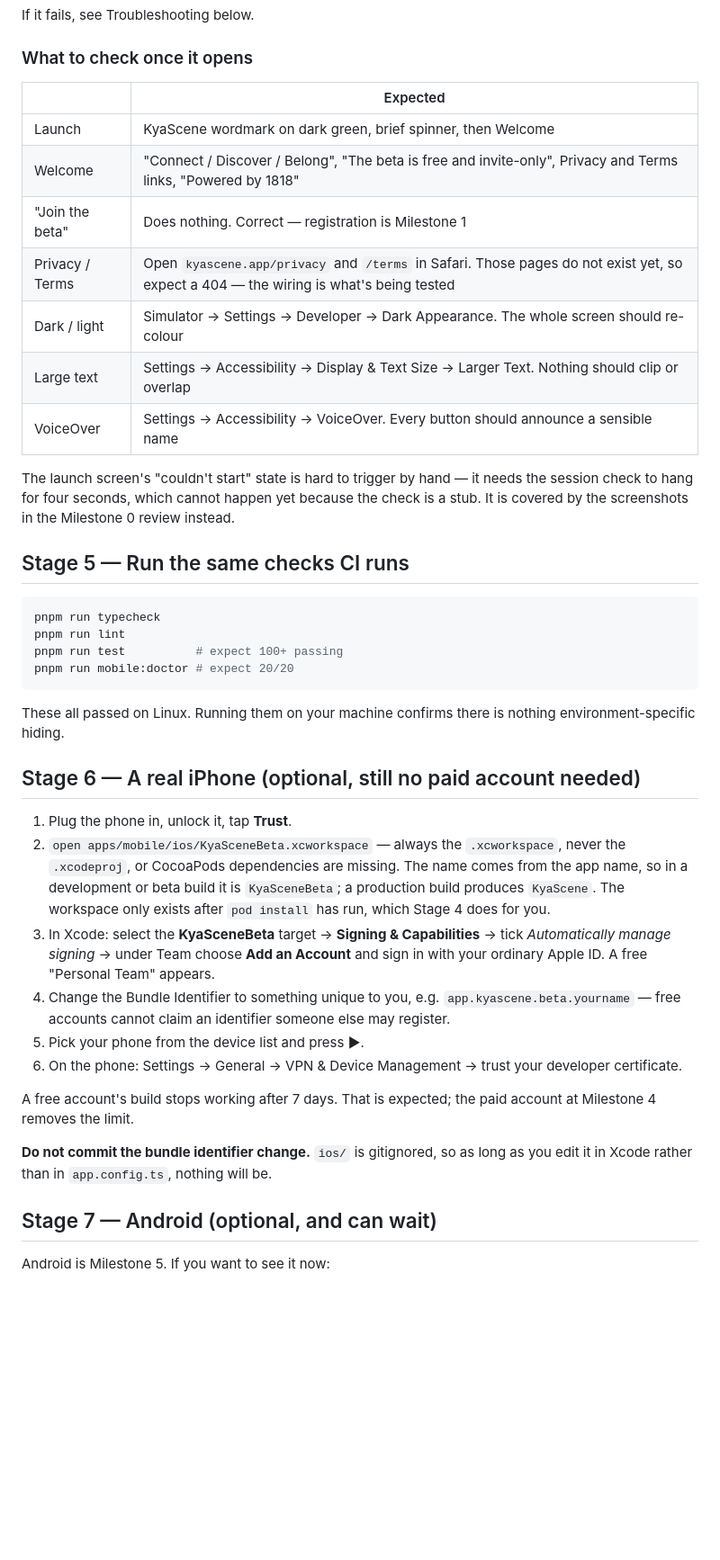
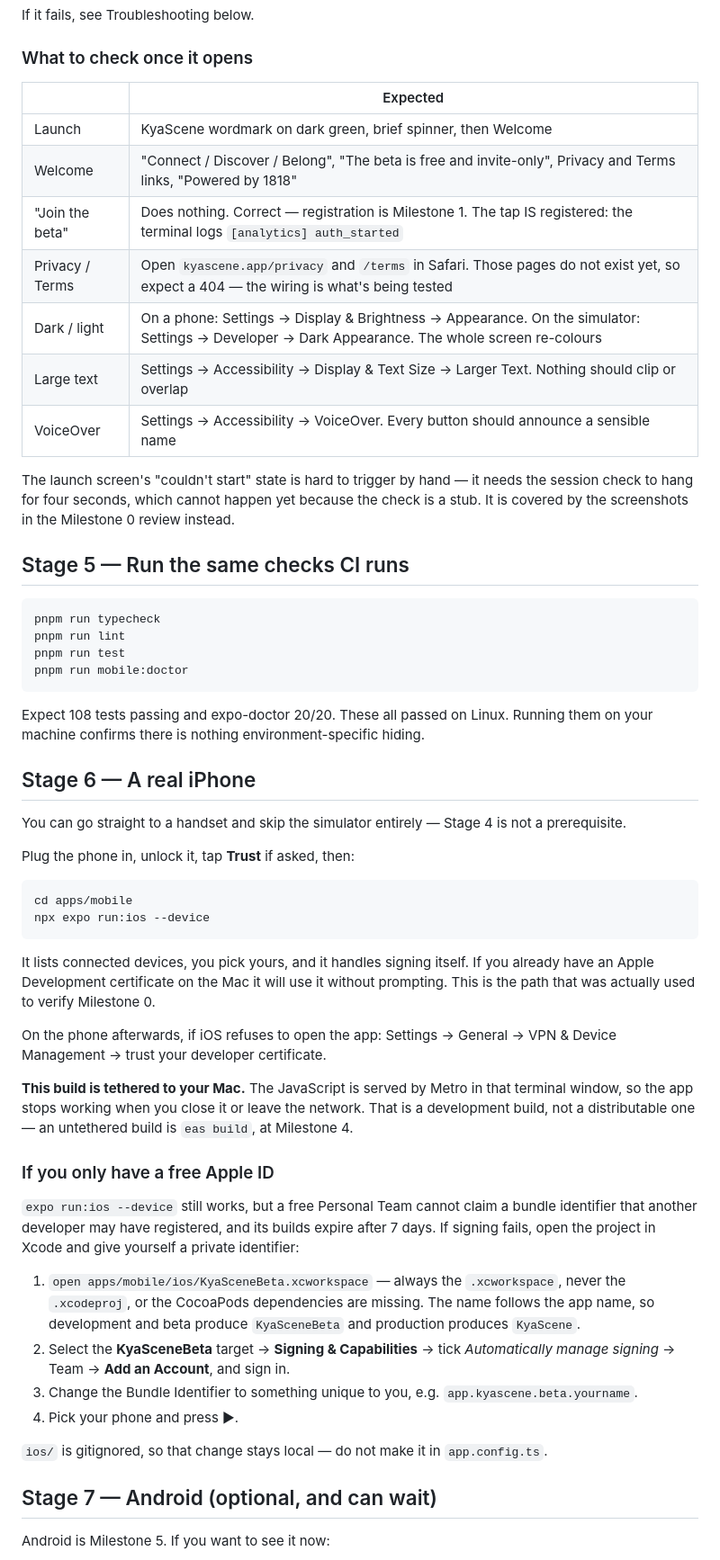
Before and after one commit to rahshar88/kyas, a Markdown page: docs/runbooks/first-run-on-mac.md, the part around one of its changes. Shown at 90% size. GitHub-like rendering; blank space fills up the shorter version.

Commit message:
docs: Milestone 0 verified on a physical iPhone
The signed development build was installed and launched on an iPhone
running iOS 26.6. The device log showed the expected §14.2 sequence —
app_opened, session_restore_succeeded, welcome_viewed, auth_started —
with no personal data attached to any event, so §14.3 holds in practice
and not only in a unit test.

That closes the half of Milestone 0's exit criterion a Linux CI machine
cannot reach. README, the Mac runbook and the review page all still
claimed it was outstanding.

Signing also registered app.kyascene.beta successfully, which answers
§4.5's requirement to confirm identifier availability before the first
signed build. app.kyascene (production) remains unclaimed and should be
checked before Milestone 4.

Android on a real handset stays open; it belongs to Milestone 5, and CI
already proves the Android project generates and bundles from the same
commit.

Runbook corrections from the real run-through:
- Stage 6 now leads with `expo run:ios --device`, which handles signing
  itself. The Xcode signing walkthrough is demoted to the free-Apple-ID
  case, where a private bundle identifier is genuinely needed.
- notes that a development build is tethered to Metro on the Mac, which
  is easy to mistake for a bug when the app stops working later
- dark/light instructions now cover a real phone, not just the simulator
- records that "Join the beta" doing nothing is correct, and that the tap
  is still registered — the terminal logs auth_started

Co-Authored-By: Claude Opus 5 <noreply@anthropic.com>
Claude-Session: https://claude.ai/code/session_01PTyQvmvTSCgKsYpYLowyUp

````diff
--- a/docs/runbooks/first-run-on-mac.md
+++ b/docs/runbooks/first-run-on-mac.md
@@ -109,15 +112,15 @@ If it fails, see Troubleshooting below.
 
 ### What to check once it opens
 
-|                 | Expected                                                                                                                              |
-| --------------- | ------------------------------------------------------------------------------------------------------------------------------------- |
-| Launch          | KyaScene wordmark on dark green, brief spinner, then Welcome                                                                          |
-| Welcome         | "Connect / Discover / Belong", "The beta is free and invite-only", Privacy and Terms links, "Powered by 1818"                         |
-| "Join the beta" | Does nothing. Correct — registration is Milestone 1                                                                                   |
-| Privacy / Terms | Open `kyascene.app/privacy` and `/terms` in Safari. Those pages do not exist yet, so expect a 404 — the wiring is what's being tested |
-| Dark / light    | Simulator → Settings → Developer → Dark Appearance. The whole screen should re-colour                                                 |
-| Large text      | Settings → Accessibility → Display & Text Size → Larger Text. Nothing should clip or overlap                                          |
-| VoiceOver       | Settings → Accessibility → VoiceOver. Every button should announce a sensible name                                                    |
+|                 | Expected                                                                                                                                        |
+| --------------- | ----------------------------------------------------------------------------------------------------------------------------------------------- |
+| Launch          | KyaScene wordmark on dark green, brief spinner, then Welcome                                                                                    |
+| Welcome         | "Connect / Discover / Belong", "The beta is free and invite-only", Privacy and Terms links, "Powered by 1818"                                   |
+| "Join the beta" | Does nothing. Correct — registration is Milestone 1. The tap IS registered: the terminal logs `[analytics] auth_started`                        |
+| Privacy / Terms | Open `kyascene.app/privacy` and `/terms` in Safari. Those pages do not exist yet, so expect a 404 — the wiring is what's being tested           |
+| Dark / light    | On a phone: Settings → Display & Brightness → Appearance. On the simulator: Settings → Developer → Dark Appearance. The whole screen re-colours |
+| Large text      | Settings → Accessibility → Display & Text Size → Larger Text. Nothing should clip or overlap                                                    |
+| VoiceOver       | Settings → Accessibility → VoiceOver. Every button should announce a sensible name                                                              |
 
 The launch screen's "couldn't start" state is hard to trigger by hand — it needs the session
 check to hang for four seconds, which cannot happen yet because the check is a stub. It is
@@ -128,35 +131,53 @@ covered by the screenshots in the Milestone 0 review instead.
 ```bash
 pnpm run typecheck
 pnpm run lint
-pnpm run test          # expect 100+ passing
-pnpm run mobile:doctor # expect 20/20
+pnpm run test
+pnpm run mobile:doctor
 ```
 
-These all passed on Linux. Running them on your machine confirms there is nothing
+Expect 108 tests passing and expo-doctor 20/20. These all passed on Linux. Running them on your machine confirms there is nothing
 environment-specific hiding.
 
-## Stage 6 — A real iPhone (optional, still no paid account needed)
+## Stage 6 — A real iPhone
 
-1. Plug the phone in, unlock it, tap **Trust**.
-2. `open apps/mobile/ios/KyaSceneBeta.xcworkspace`
-   — always the `.xcworkspace`, never the `.xcodeproj`, or CocoaPods dependencies are missing.
-   The name comes from the app name, so in a development or beta build it is `KyaSceneBeta`;
-   a production build produces `KyaScene`. The workspace only exists after `pod install` has
-   run, which Stage 4 does for you.
-3. In Xcode: select the **KyaSceneBeta** target → **Signing & Capabilities** → tick
-   _Automatically manage signing_ → under Team choose **Add an Account** and sign in with your
-   ordinary Apple ID. A free "Personal Team" appears.
-4. Change the Bundle Identifier to something unique to you, e.g. `app.kyascene.beta.yourname`
-   — free accounts cannot claim an identifier someone else may register.
-5. Pick your phone from the device list and press ▶.
-6. On the phone: Settings → General → VPN & Device Management → trust your developer
-   certificate.
+You can go straight to a handset and skip the simulator entirely — Stage 4 is not a
+prerequisite.
 
-A free account's build stops working after 7 days. That is expected; the paid account at
-Milestone 4 removes the limit.
+Plug the phone in, unlock it, tap **Trust** if asked, then:
 
-**Do not commit the bundle identifier change.** `ios/` is gitignored, so as long as you edit
-it in Xcode rather than in `app.config.ts`, nothing will be.
+```bash
+cd apps/mobile
+npx expo run:ios --device
+```
+
+It lists connected devices, you pick yours, and it handles signing itself. If you already
+have an Apple Development certificate on the Mac it will use it without prompting. This is
+the path that was actually used to verify Milestone 0.
+
+On the phone afterwards, if iOS refuses to open the app: Settings → General → VPN & Device
+Management → trust your developer certificate.
+
+**This build is tethered to your Mac.** The JavaScript is served by Metro in that terminal
+window, so the app stops working when you close it or leave the network. That is a
+development build, not a distributable one — an untethered build is `eas build`, at
+Milestone 4.
+
+### If you only have a free Apple ID
+
+`expo run:ios --device` still works, but a free Personal Team cannot claim a bundle
+identifier that another developer may have registered, and its builds expire after 7 days.
+If signing fails, open the project in Xcode and give yourself a private identifier:
+
+1. `open apps/mobile/ios/KyaSceneBeta.xcworkspace` — always the `.xcworkspace`, never the
+   `.xcodeproj`, or the CocoaPods dependencies are missing. The name follows the app name, so
+   development and beta produce `KyaSceneBeta` and production produces `KyaScene`.
+2. Select the **KyaSceneBeta** target → **Signing & Capabilities** → tick _Automatically
+   manage signing_ → Team → **Add an Account**, and sign in.
+3. Change the Bundle Identifier to something unique to you, e.g.
+   `app.kyascene.beta.yourname`.
+4. Pick your phone and press ▶.
+
+`ios/` is gitignored, so that change stays local — do not make it in `app.config.ts`.
 
 ## Stage 7 — Android (optional, and can wait)
 
````
Also changed, not shown: other parts of docs/runbooks/first-run-on-mac.md (+3 -0 lines), README.md (+26 -11 lines).
